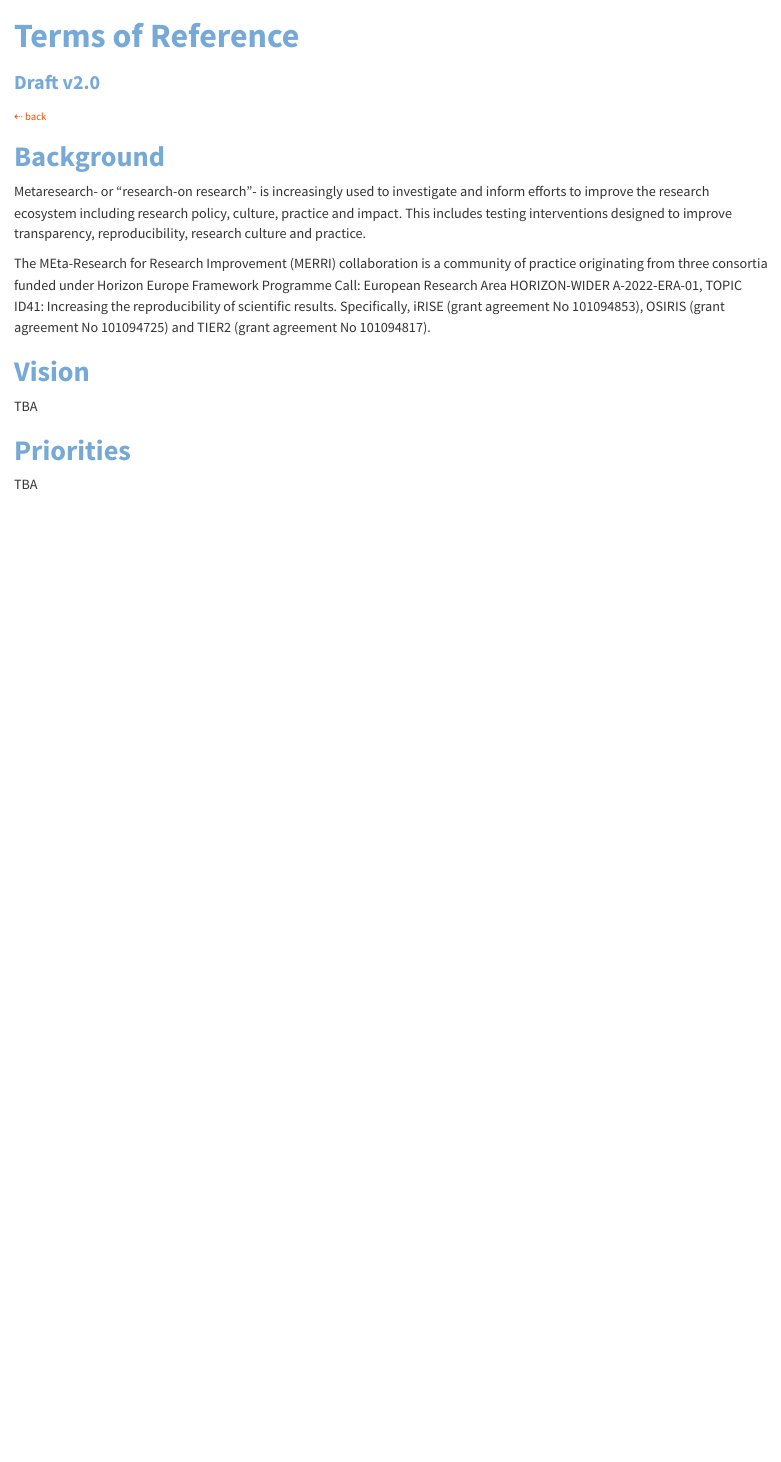
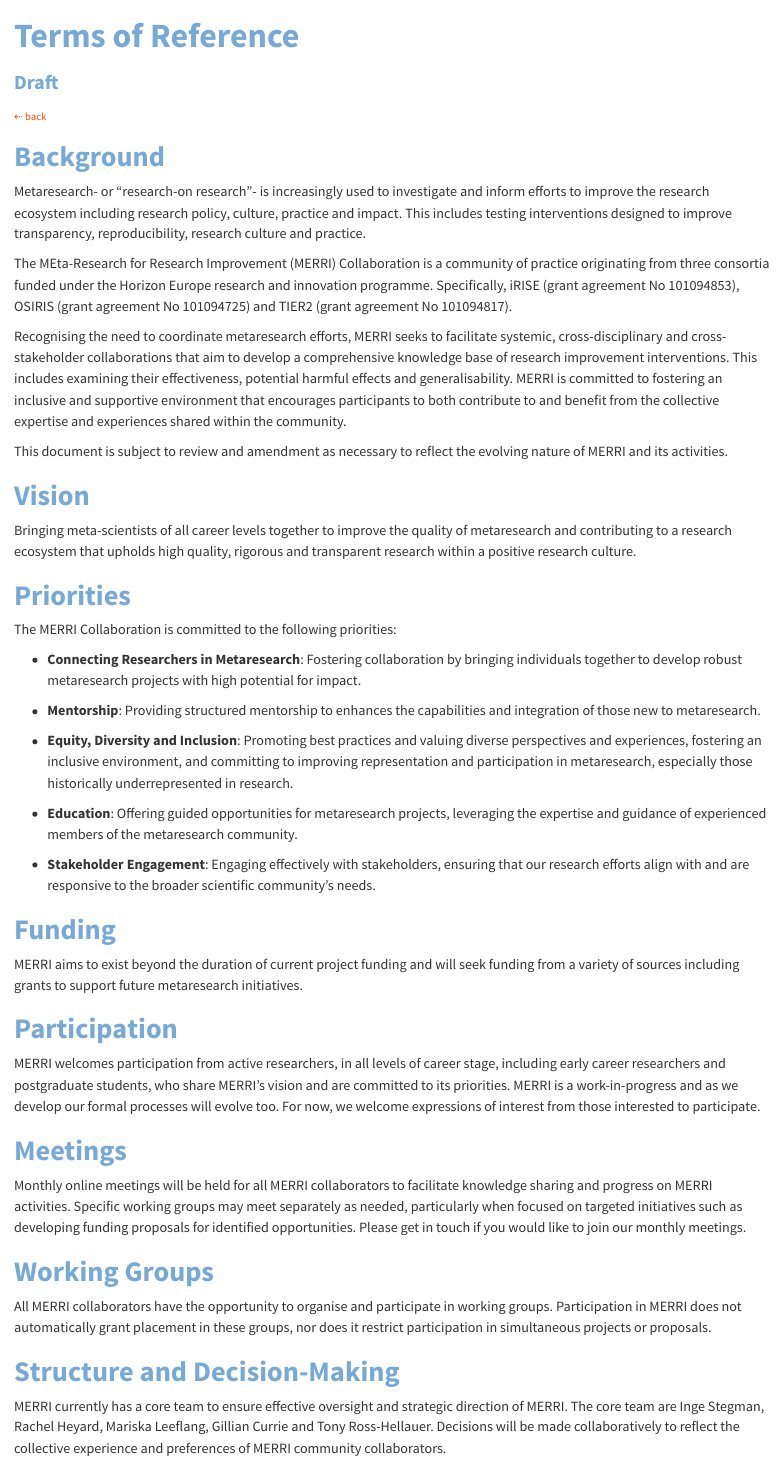
Before and after one commit to MERRIcollaboration/merricollaboration.github.io, a Quarto document (contents/terms_of_reference/index.qmd): the page in a window 1100 px wide, from its top. Rendered offline with R 4.5, knitr and Pandoc in place of Quarto, with nearby package versions.

Commit message:
added latest terms of reference draft

```diff
--- a/contents/_quarto.yml
+++ b/contents/_quarto.yml
@@ -24,8 +24,8 @@
       - current_members/index.qmd
       - section: "Onboarding"
         contents:
+          - terms_of_reference/index.qmd
           - join/index.qmd
-          - terms_of_reference/index.qmd
 
 format:
   html:
--- a/contents/terms_of_reference/index.qmd
+++ b/contents/terms_of_reference/index.qmd
@@ -1,7 +1,7 @@
 ---
 #title: 'Glossary'
 title: 'Terms of Reference'
-subtitle: 'Draft v2.0'
+subtitle: 'Draft'
 ---
 
 ::: {.content-visible when-format="html"}
@@ -14,11 +14,45 @@
 
 Metaresearch- or “research-on research”- is increasingly used to investigate and inform efforts to improve the research ecosystem including research policy, culture, practice and impact. This includes testing interventions designed to improve transparency, reproducibility, research culture and practice.
 
-The MEta-Research for Research Improvement (MERRI) collaboration is a community of practice originating from three consortia funded under Horizon Europe Framework Programme Call: European Research Area HORIZON-WIDER A-2022-ERA-01, TOPIC ID41: Increasing the reproducibility of scientific results. Specifically, iRISE (grant agreement No 101094853), OSIRIS (grant agreement No 101094725) and TIER2 (grant agreement No 101094817).
+The MEta-Research for Research Improvement (MERRI) Collaboration is a community of practice originating from three consortia funded under the Horizon Europe research and innovation programme. Specifically, iRISE (grant agreement No 101094853), OSIRIS (grant agreement No 101094725) and TIER2 (grant agreement No 101094817).
+
+Recognising the need to coordinate metaresearch efforts, MERRI seeks to facilitate systemic, cross-disciplinary and cross-stakeholder collaborations that aim to develop a comprehensive knowledge base of research improvement interventions. This includes examining their effectiveness, potential harmful effects and generalisability. MERRI is committed to fostering an inclusive and supportive environment that encourages participants to both contribute to and benefit from the collective expertise and experiences shared within the community.
+
+This document is subject to review and amendment as necessary to reflect the evolving nature of MERRI and its activities.
+
 
 # Vision
-TBA
+
+Bringing meta-scientists of all career levels together to improve the quality of metaresearch and contributing to a research ecosystem that upholds high quality, rigorous and transparent research within a positive research culture.
 
 # Priorities
+The MERRI Collaboration is committed to the following priorities:
 
-TBA
+- **Connecting Researchers in Metaresearch**:  Fostering collaboration by bringing individuals together to develop robust metaresearch projects with high potential for impact.
+
+- **Mentorship**: Providing structured mentorship to enhances the capabilities and integration of those new to metaresearch.
+
+- **Equity, Diversity and Inclusion**: Promoting best practices and valuing diverse perspectives and experiences, fostering an inclusive environment, and committing to improving representation and participation in metaresearch, especially those historically underrepresented in research.
+- **Education**: Offering guided opportunities for metaresearch projects, leveraging the expertise and guidance of experienced members of the metaresearch community.
+
+- **Stakeholder Engagement**: Engaging effectively with stakeholders, ensuring that our research efforts align with and are responsive to the broader scientific community’s needs.
+
+# Funding
+
+MERRI aims to exist beyond the duration of current project funding and will seek funding from a variety of sources including grants to support future metaresearch initiatives.
+
+# Participation
+
+MERRI welcomes participation from active researchers, in all levels of career stage, including early career researchers and postgraduate students, who share MERRI’s vision and are committed to its priorities.  MERRI is a work-in-progress and as we develop our formal processes will evolve too. For now, we welcome expressions of interest from those interested to participate.
+
+# Meetings
+
+Monthly online meetings will be held for all MERRI collaborators to facilitate knowledge sharing and progress on MERRI activities. Specific working groups may meet separately as needed, particularly when focused on targeted initiatives such as developing funding proposals for identified opportunities. Please get in touch if you would like to join our monthly meetings.
+
+# Working Groups
+
+All MERRI collaborators have the opportunity to organise and participate in working groups. Participation in MERRI does not automatically grant placement in these groups, nor does it restrict participation in simultaneous projects or proposals.
+
+# Structure and Decision-Making
+
+MERRI currently has a core team to ensure effective oversight and strategic direction of MERRI. The core team are Inge Stegman, Rachel Heyard, Mariska Leeflang, Gillian Currie and Tony Ross-Hellauer. Decisions will be made collaboratively to reflect the collective experience and preferences of MERRI community collaborators.
```
